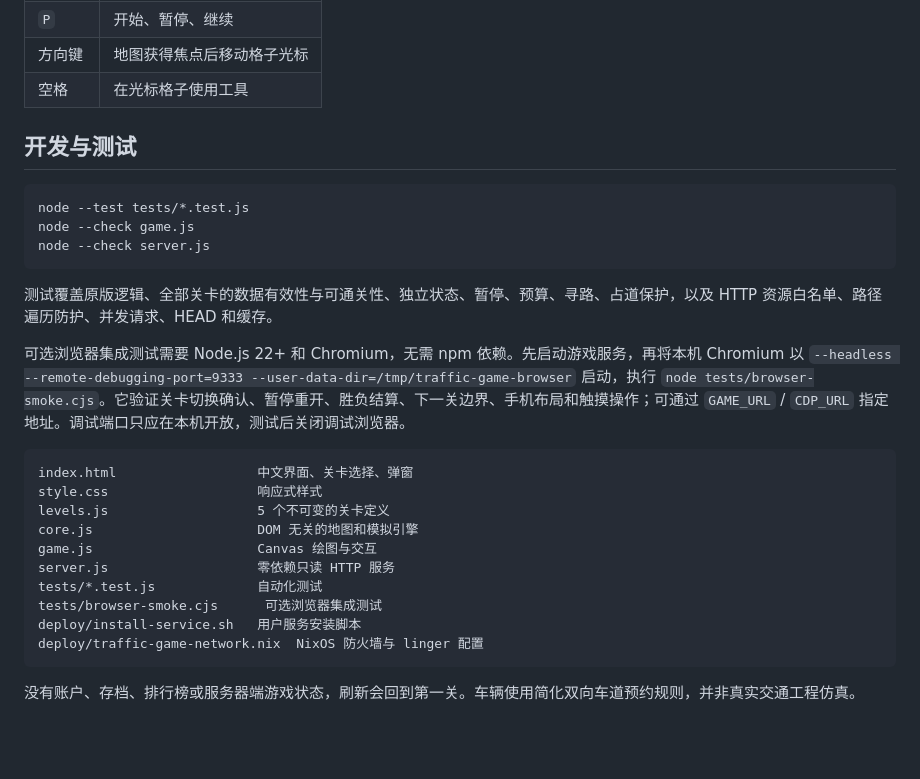
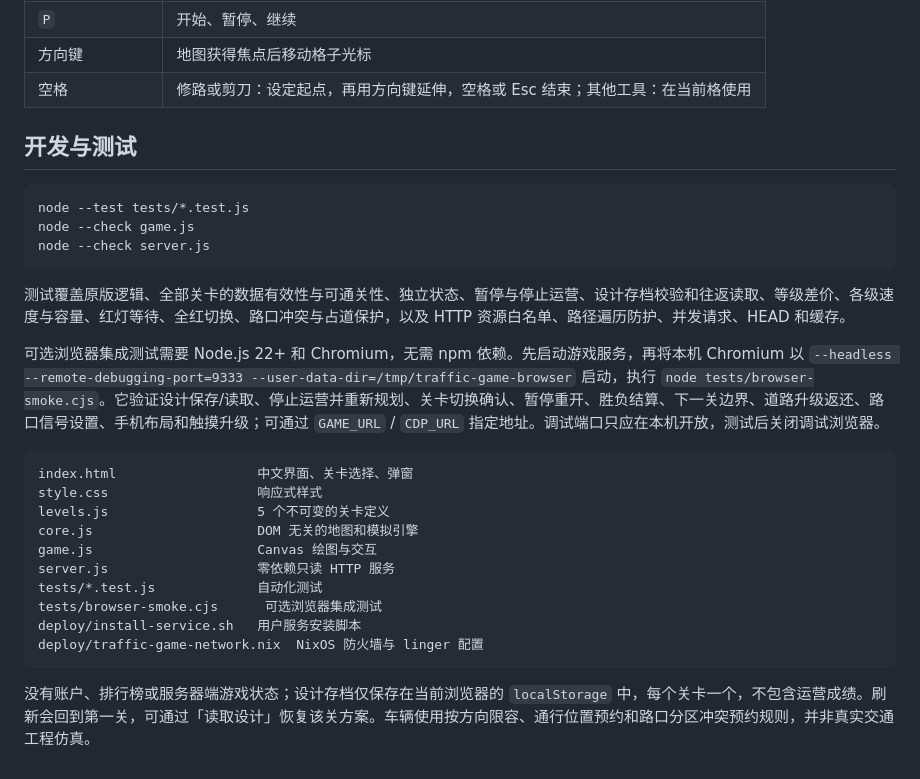
Before and after one commit to Loyage/make_way, a Markdown page: README.md, the part around one of its changes. GitHub-like rendering; blank space fills up the shorter version.

Commit message:
docs: document advanced traffic mechanics

````diff
--- a/README.md
+++ b/README.md
@@ -60,6 +89,6 @@ bash deploy/install-service.sh
 | `P` | 开始、暂停、继续 |
 | 方向键 | 地图获得焦点后移动格子光标 |
-| 空格 | 在光标格子使用工具 |
+| 空格 | 修路或剪刀：设定起点，再用方向键延伸，空格或 Esc 结束；其他工具：在当前格使用 |
 
 ## 开发与测试
 
@@ -69,9 +98,9 @@ node --check game.js
 node --check server.js
 ```
 
-测试覆盖原版逻辑、全部关卡的数据有效性与可通关性、独立状态、暂停、预算、寻路、占道保护，以及 HTTP 资源白名单、路径遍历防护、并发请求、HEAD 和缓存。
+测试覆盖原版逻辑、全部关卡的数据有效性与可通关性、独立状态、暂停与停止运营、设计存档校验和往返读取、等级差价、各级速度与容量、红灯等待、全红切换、路口冲突与占道保护，以及 HTTP 资源白名单、路径遍历防护、并发请求、HEAD 和缓存。
 
-可选浏览器集成测试需要 Node.js 22+ 和 Chromium，无需 npm 依赖。先启动游戏服务，再将本机 Chromium 以 `--headless --remote-debugging-port=9333 --user-data-dir=/tmp/traffic-game-browser` 启动，执行 `node tests/browser-smoke.cjs`。它验证关卡切换确认、暂停重开、胜负结算、下一关边界、手机布局和触摸操作；可通过 `GAME_URL` / `CDP_URL` 指定地址。调试端口只应在本机开放，测试后关闭调试浏览器。
+可选浏览器集成测试需要 Node.js 22+ 和 Chromium，无需 npm 依赖。先启动游戏服务，再将本机 Chromium 以 `--headless --remote-debugging-port=9333 --user-data-dir=/tmp/traffic-game-browser` 启动，执行 `node tests/browser-smoke.cjs`。它验证设计保存/读取、停止运营并重新规划、关卡切换确认、暂停重开、胜负结算、下一关边界、道路升级返还、路口信号设置、手机布局和触摸升级；可通过 `GAME_URL` / `CDP_URL` 指定地址。调试端口只应在本机开放，测试后关闭调试浏览器。
 
 ```text
 index.html                  中文界面、关卡选择、弹窗
@@ -86,4 +115,4 @@ deploy/install-service.sh   用户服务安装脚本
 deploy/traffic-game-network.nix  NixOS 防火墙与 linger 配置
 ```
 
-没有账户、存档、排行榜或服务器端游戏状态，刷新会回到第一关。车辆使用简化双向车道预约规则，并非真实交通工程仿真。
+没有账户、排行榜或服务器端游戏状态；设计存档仅保存在当前浏览器的 `localStorage` 中，每个关卡一个，不包含运营成绩。刷新会回到第一关，可通过「读取设计」恢复该关方案。车辆使用按方向限容、通行位置预约和路口分区冲突预约规则，并非真实交通工程仿真。
````
Also changed, not shown: other parts of README.md (+33 -4 lines).
